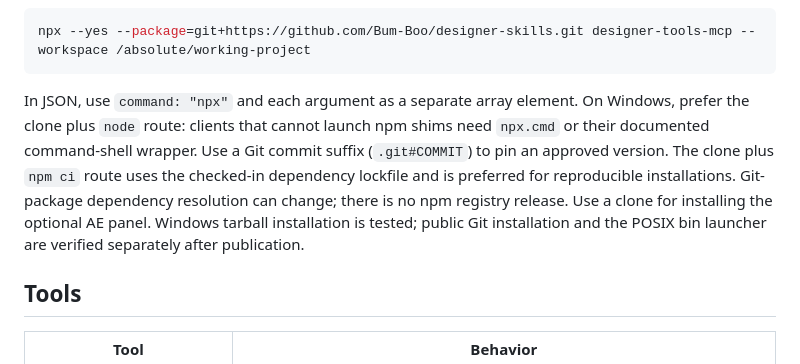
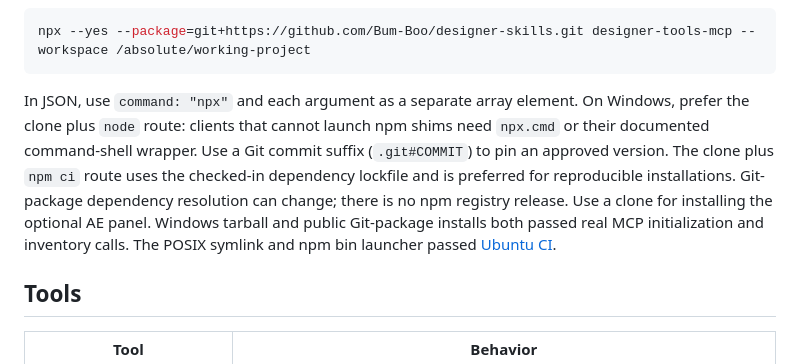
Before and after one commit to Bum-Boo/designer-skills, a Markdown page: docs/mcp.md, the part around the change. Rendered like a GitHub page.

````diff
--- a/docs/mcp.md
+++ b/docs/mcp.md
@@ -34,7 +34,7 @@ An optional Git-package launcher avoids maintaining a clone for the basic server
 npx --yes --package=git+https://github.com/Bum-Boo/designer-skills.git designer-tools-mcp --workspace /absolute/working-project
 ```
 
-In JSON, use `command: "npx"` and each argument as a separate array element. On Windows, prefer the clone plus `node` route: clients that cannot launch npm shims need `npx.cmd` or their documented command-shell wrapper. Use a Git commit suffix (`.git#COMMIT`) to pin an approved version. The clone plus `npm ci` route uses the checked-in dependency lockfile and is preferred for reproducible installations. Git-package dependency resolution can change; there is no npm registry release. Use a clone for installing the optional AE panel. Windows tarball installation is tested; public Git installation and the POSIX bin launcher are verified separately after publication.
+In JSON, use `command: "npx"` and each argument as a separate array element. On Windows, prefer the clone plus `node` route: clients that cannot launch npm shims need `npx.cmd` or their documented command-shell wrapper. Use a Git commit suffix (`.git#COMMIT`) to pin an approved version. The clone plus `npm ci` route uses the checked-in dependency lockfile and is preferred for reproducible installations. Git-package dependency resolution can change; there is no npm registry release. Use a clone for installing the optional AE panel. Windows tarball and public Git-package installs both passed real MCP initialization and inventory calls. The POSIX symlink and npm bin launcher passed [Ubuntu CI](https://github.com/Bum-Boo/designer-skills/actions/runs/39494334654).
 
 ## Tools
 
````
Also changed, not shown: docs/validation.md (+1 -1 lines).
